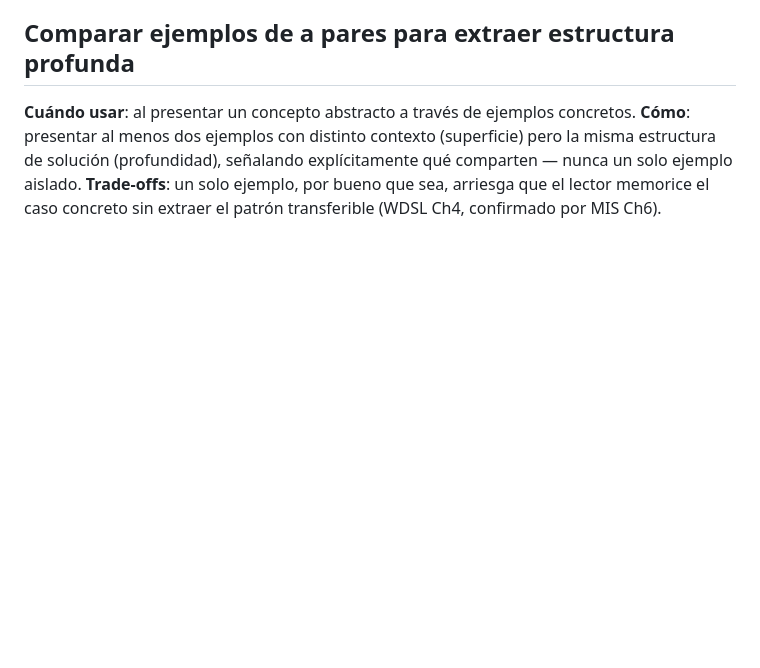
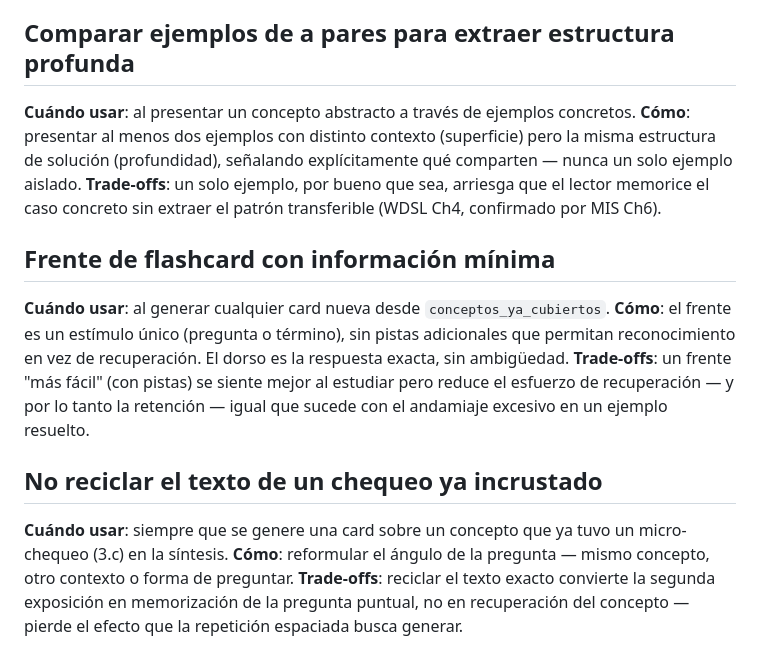
Before and after one commit to PedroMVillar/syntheca, a Markdown page: skills/pedagogia-cognitiva/patterns.md, the part around the change. Drawn GitHub-style; blank space fills up the shorter version.

```diff
--- a/skills/pedagogia-cognitiva/patterns.md
+++ b/skills/pedagogia-cognitiva/patterns.md
@@ -84,3 +84,13 @@
 **Cuándo usar**: al presentar un concepto abstracto a través de ejemplos concretos.
 **Cómo**: presentar al menos dos ejemplos con distinto contexto (superficie) pero la misma estructura de solución (profundidad), señalando explícitamente qué comparten — nunca un solo ejemplo aislado.
 **Trade-offs**: un solo ejemplo, por bueno que sea, arriesga que el lector memorice el caso concreto sin extraer el patrón transferible (WDSL Ch4, confirmado por MIS Ch6).
+
+## Frente de flashcard con información mínima
+**Cuándo usar**: al generar cualquier card nueva desde `conceptos_ya_cubiertos`.
+**Cómo**: el frente es un estímulo único (pregunta o término), sin pistas adicionales que permitan reconocimiento en vez de recuperación. El dorso es la respuesta exacta, sin ambigüedad.
+**Trade-offs**: un frente "más fácil" (con pistas) se siente mejor al estudiar pero reduce el esfuerzo de recuperación — y por lo tanto la retención — igual que sucede con el andamiaje excesivo en un ejemplo resuelto.
+
+## No reciclar el texto de un chequeo ya incrustado
+**Cuándo usar**: siempre que se genere una card sobre un concepto que ya tuvo un micro-chequeo (3.c) en la síntesis.
+**Cómo**: reformular el ángulo de la pregunta — mismo concepto, otro contexto o forma de preguntar.
+**Trade-offs**: reciclar el texto exacto convierte la segunda exposición en memorización de la pregunta puntual, no en recuperación del concepto — pierde el efecto que la repetición espaciada busca generar.
```
